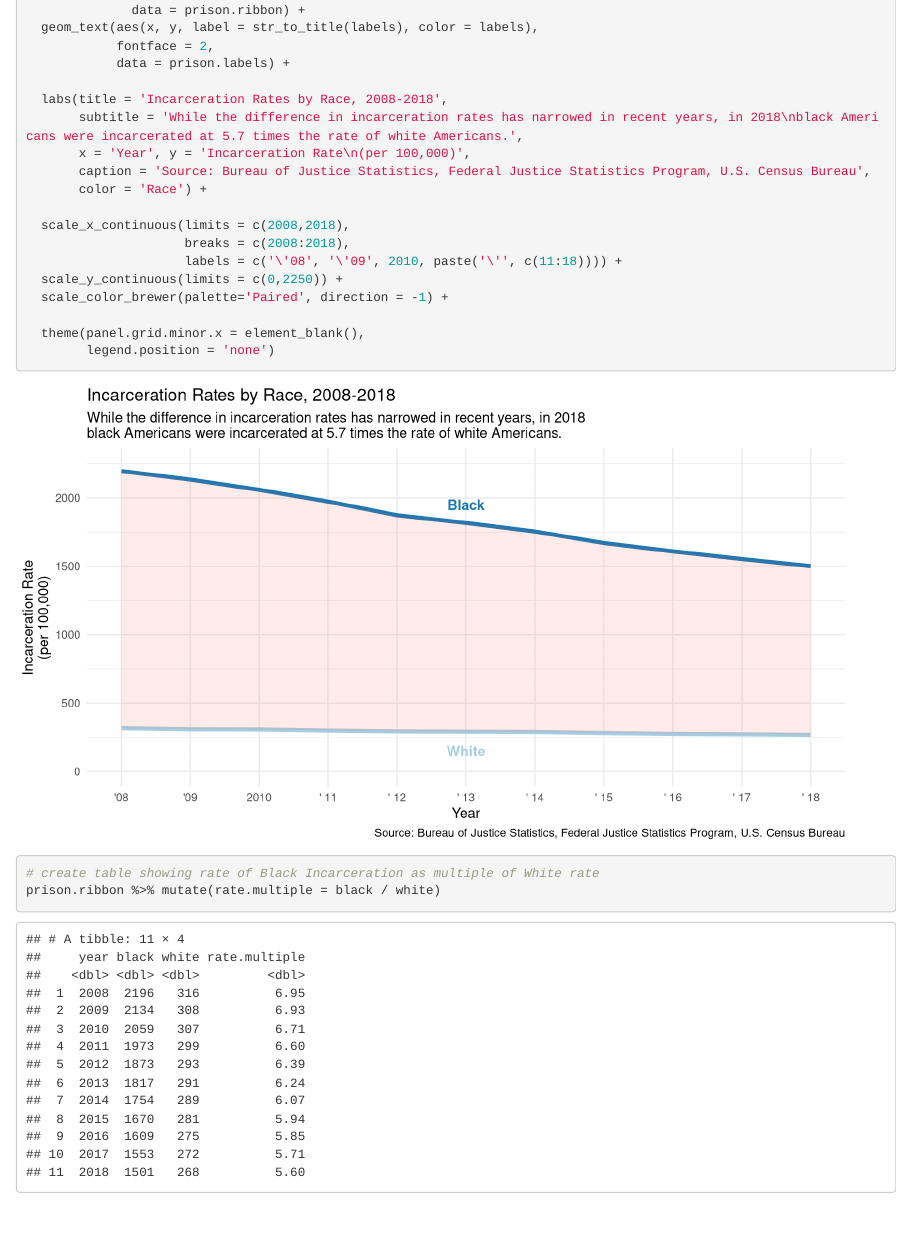
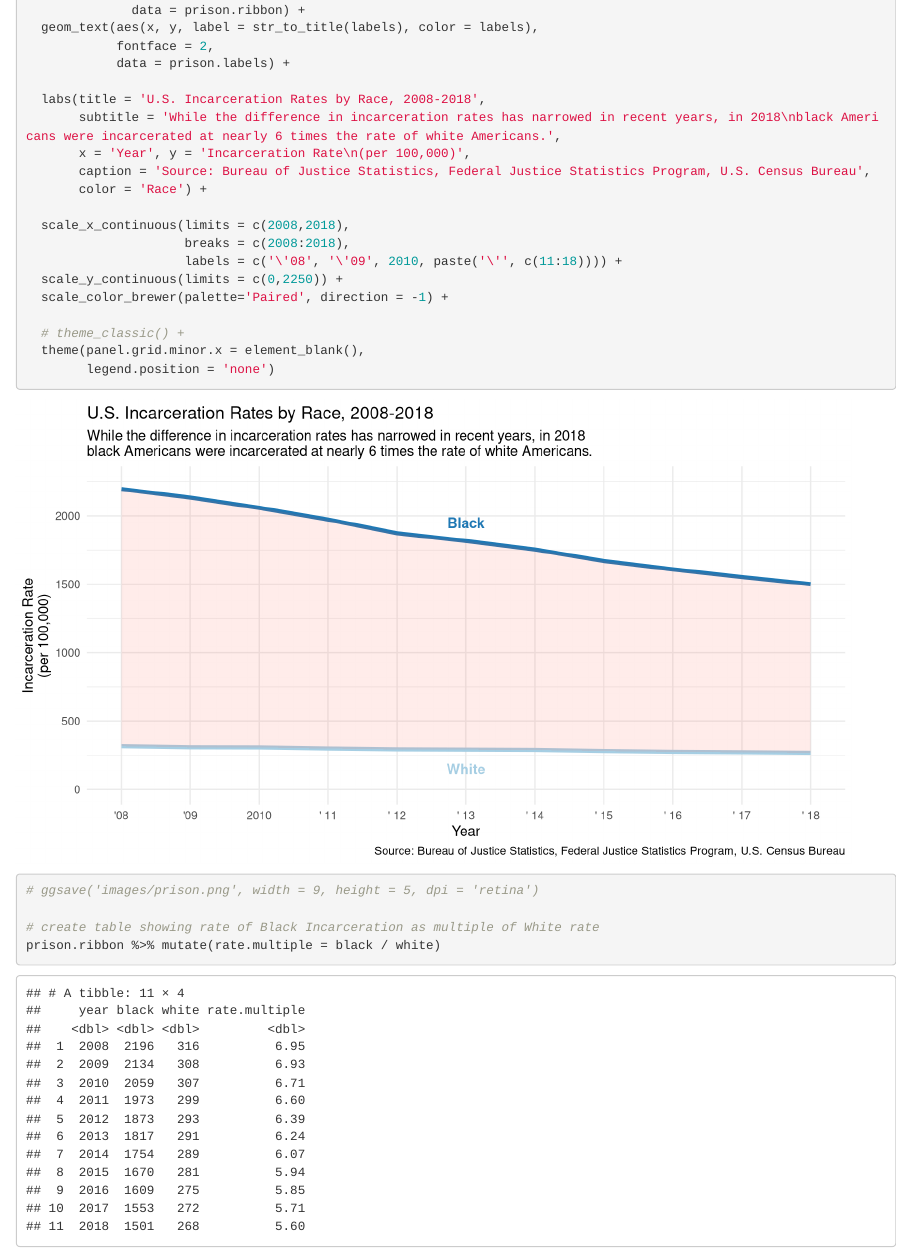
Before and after one commit to micahwilliams23/racial_inequality, an R Markdown document (systemic_racism.Rmd): the page in a window 1100 px wide, from 9050 px down. Rendered offline with R 4.5, knitr and Pandoc, with nearby package versions; some code elsewhere in the file could not run offline; column names are cleaned by a stand-in for the janitor package.

Commit message:
added comments to incarceration plot, simplified rates table

```diff
--- a/systemic_racism.Rmd
+++ b/systemic_racism.Rmd
@@ -392,8 +392,8 @@ prison.race %>%
             fontface = 2,
             data = prison.labels) +
 
-  labs(title = 'Incarceration Rates by Race, 2008-2018',
-       subtitle = 'While the difference in incarceration rates has narrowed in recent years, in 2018\nblack Americans were incarcerated at 5.7 times the rate of white Americans.',
+  labs(title = 'U.S. Incarceration Rates by Race, 2008-2018',
+       subtitle = 'While the difference in incarceration rates has narrowed in recent years, in 2018\nblack Americans were incarcerated at nearly 6 times the rate of white Americans.',
        x = 'Year', y = 'Incarceration Rate\n(per 100,000)',
        caption = 'Source: Bureau of Justice Statistics, Federal Justice Statistics Program, U.S. Census Bureau',
        color = 'Race') +
@@ -404,8 +404,11 @@ prison.race %>%
   scale_y_continuous(limits = c(0,2250)) +
   scale_color_brewer(palette='Paired', direction = -1) +
 
+  # theme_classic() +
   theme(panel.grid.minor.x = element_blank(),
         legend.position = 'none')
+
+# ggsave('images/prison.png', width = 9, height = 5, dpi = 'retina')
 
 # create table showing rate of Black Incarceration as multiple of White rate
 prison.ribbon %>% mutate(rate.multiple = black / white)
```
